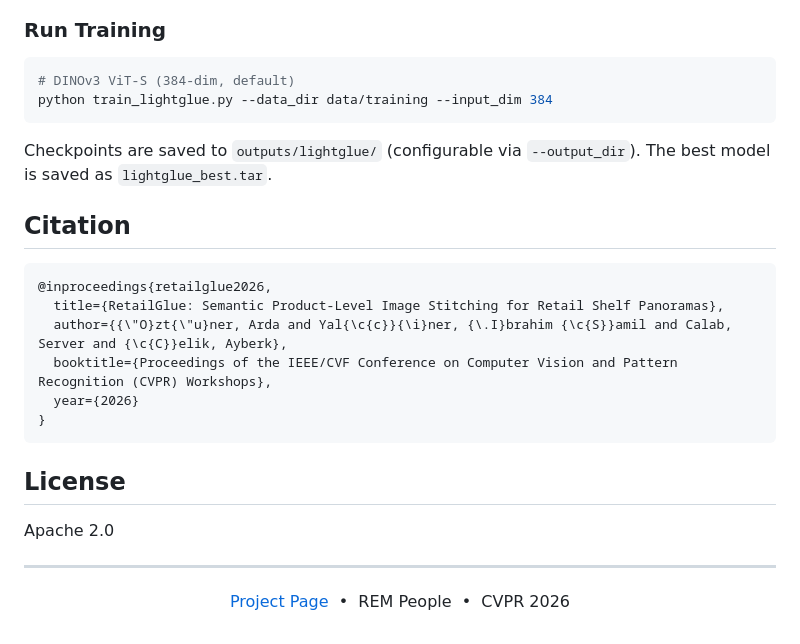
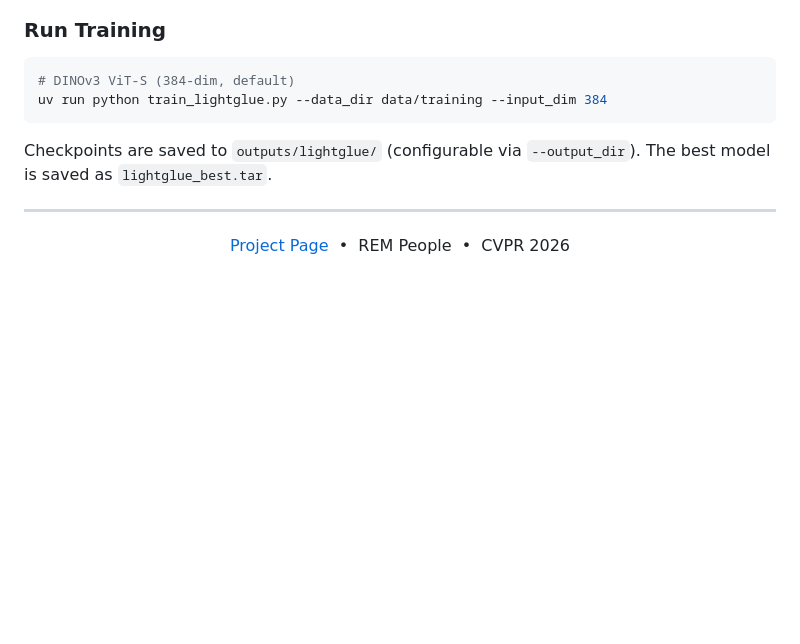
Before and after one commit to arda92a/RetailGlue, a Markdown page: README.md, the part around the change. Drawn GitHub-style; blank space fills up the shorter version.

````diff
--- a/README.md
+++ b/README.md
@@ -203,25 +203,10 @@ Each annotation file contains product detections with pre-extracted DINO embeddi
 
 ```bash
 # DINOv3 ViT-S (384-dim, default)
-python train_lightglue.py --data_dir data/training --input_dim 384
+uv run python train_lightglue.py --data_dir data/training --input_dim 384
 ```
 
 Checkpoints are saved to `outputs/lightglue/` (configurable via `--output_dir`). The best model is saved as `lightglue_best.tar`.
-
-## Citation
-
-```bibtex
-@inproceedings{retailglue2026,
-  title={RetailGlue: Semantic Product-Level Image Stitching for Retail Shelf Panoramas},
-  author={{\"O}zt{\"u}ner, Arda and Yal{\c{c}}{\i}ner, {\.I}brahim {\c{S}}amil and Calab, Server and {\c{C}}elik, Ayberk},
-  booktitle={Proceedings of the IEEE/CVF Conference on Computer Vision and Pattern Recognition (CVPR) Workshops},
-  year={2026}
-}
-```
-
-## License
-
-Apache 2.0
 
 ---
 
````
